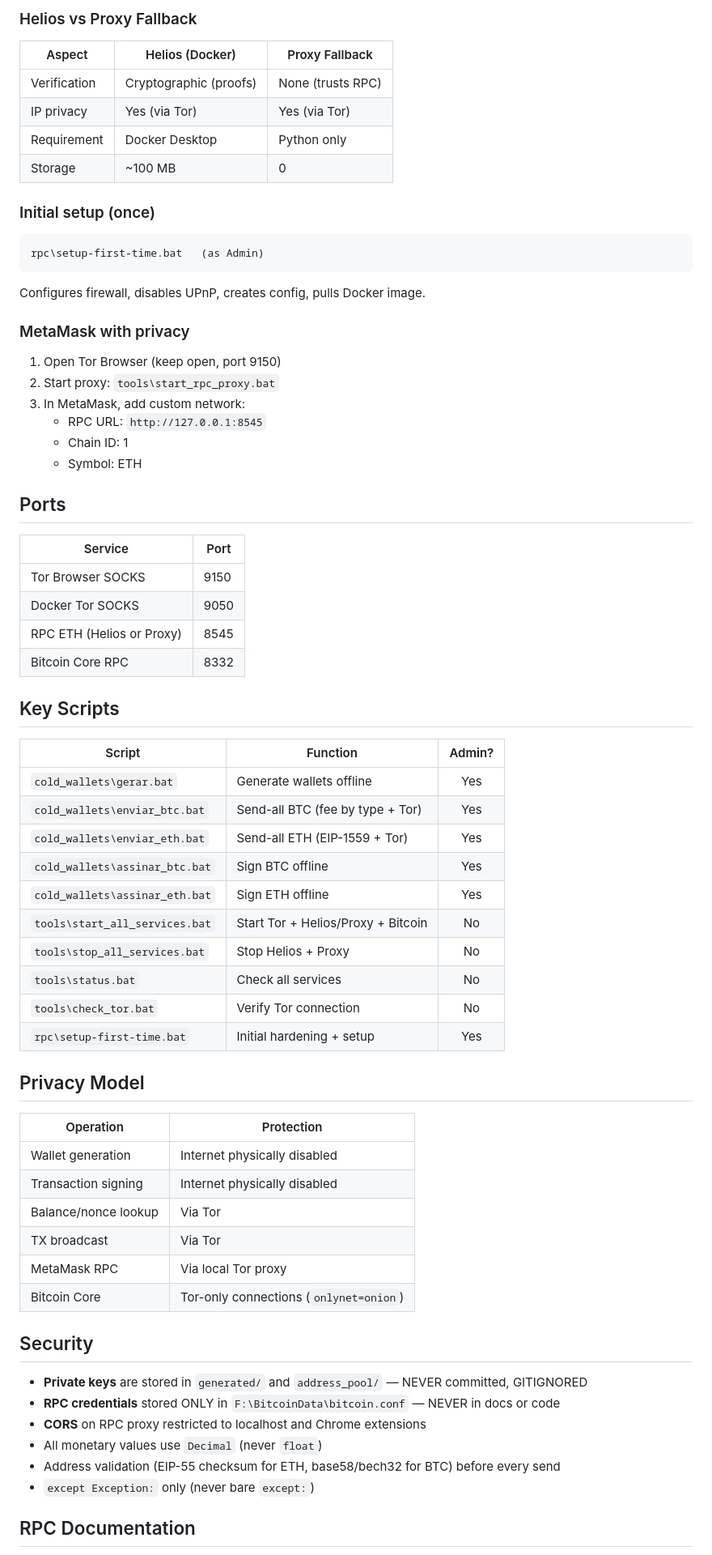
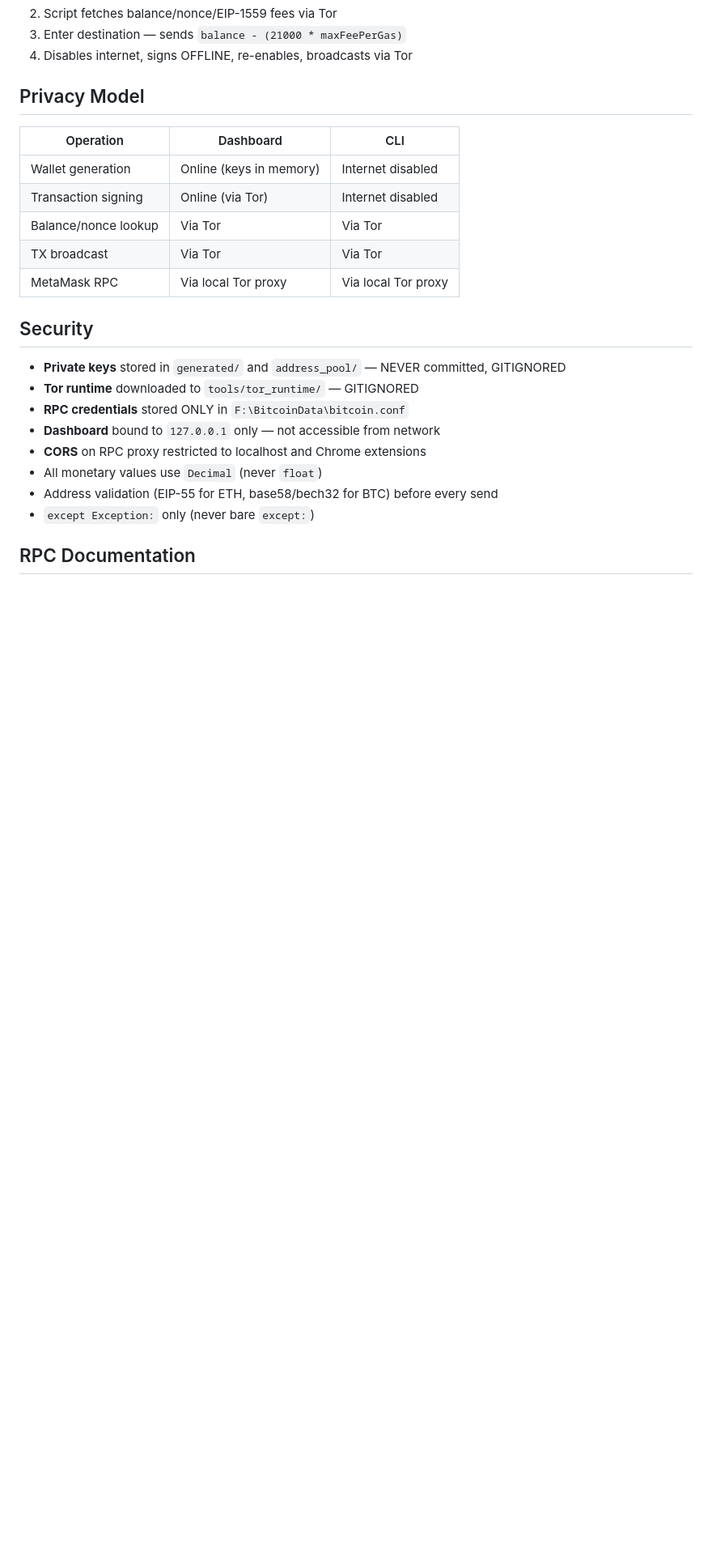
Before and after one commit to MHX-Digital/cold-wallets, a Markdown page: README.md, the part around one of its changes. Shown at 81% size. Drawn GitHub-style; blank space fills up the shorter version.

````diff
--- a/README.md
+++ b/README.md
@@ -160,71 +158,26 @@ tools\start_all_services.bat
-### Helios vs Proxy Fallback
-
-| Aspect | Helios (Docker) | Proxy Fallback |
-|---------|----------------|----------------|
-| Verification | Cryptographic (proofs) | None (trusts RPC) |
-| IP privacy | Yes (via Tor) | Yes (via Tor) |
-| Requirement | Docker Desktop | Python only |
-| Storage | ~100 MB | 0 |
-
-### Initial setup (once)
-
-```
-rpc\setup-first-time.bat   (as Admin)
-```
-
-Configures firewall, disables UPnP, creates config, pulls Docker image.
-
-### MetaMask with privacy
-
-1. Open Tor Browser (keep open, port 9150)
-2. Start proxy: `tools\start_rpc_proxy.bat`
-3. In MetaMask, add custom network:
-   - RPC URL: `http://127.0.0.1:8545`
-   - Chain ID: 1
-   - Symbol: ETH
-
-## Ports
-
-| Service | Port |
-|---------|------|
-| Tor Browser SOCKS | 9150 |
-| Docker Tor SOCKS | 9050 |
-| RPC ETH (Helios or Proxy) | 8545 |
-| Bitcoin Core RPC | 8332 |
-
-## Key Scripts
-
-| Script | Function | Admin? |
-|--------|----------|:------:|
-| `cold_wallets\gerar.bat` | Generate wallets offline | Yes |
-| `cold_wallets\enviar_btc.bat` | Send-all BTC (fee by type + Tor) | Yes |
-| `cold_wallets\enviar_eth.bat` | Send-all ETH (EIP-1559 + Tor) | Yes |
-| `cold_wallets\assinar_btc.bat` | Sign BTC offline | Yes |
-| `cold_wallets\assinar_eth.bat` | Sign ETH offline | Yes |
-| `tools\start_all_services.bat` | Start Tor + Helios/Proxy + Bitcoin | No |
-| `tools\stop_all_services.bat` | Stop Helios + Proxy | No |
-| `tools\status.bat` | Check all services | No |
-| `tools\check_tor.bat` | Verify Tor connection | No |
-| `rpc\setup-first-time.bat` | Initial hardening + setup | Yes |
+2. Script fetches balance/nonce/EIP-1559 fees via Tor
+3. Enter destination — sends `balance - (21000 * maxFeePerGas)`
+4. Disables internet, signs OFFLINE, re-enables, broadcasts via Tor
 
 ## Privacy Model
 
-| Operation | Protection |
-|-----------|-----------|
-| Wallet generation | Internet physically disabled |
-| Transaction signing | Internet physically disabled |
-| Balance/nonce lookup | Via Tor |
-| TX broadcast | Via Tor |
-| MetaMask RPC | Via local Tor proxy |
-| Bitcoin Core | Tor-only connections (`onlynet=onion`) |
+| Operation | Dashboard | CLI |
+|-----------|-----------|-----|
+| Wallet generation | Online (keys in memory) | Internet disabled |
+| Transaction signing | Online (via Tor) | Internet disabled |
+| Balance/nonce lookup | Via Tor | Via Tor |
+| TX broadcast | Via Tor | Via Tor |
+| MetaMask RPC | Via local Tor proxy | Via local Tor proxy |
 
 ## Security
 
-- **Private keys** are stored in `generated/` and `address_pool/` — NEVER committed, GITIGNORED
-- **RPC credentials** stored ONLY in `F:\BitcoinData\bitcoin.conf` — NEVER in docs or code
+- **Private keys** stored in `generated/` and `address_pool/` — NEVER committed, GITIGNORED
+- **Tor runtime** downloaded to `tools/tor_runtime/` — GITIGNORED
+- **RPC credentials** stored ONLY in `F:\BitcoinData\bitcoin.conf`
+- **Dashboard** bound to `127.0.0.1` only — not accessible from network
 - **CORS** on RPC proxy restricted to localhost and Chrome extensions
 - All monetary values use `Decimal` (never `float`)
-- Address validation (EIP-55 checksum for ETH, base58/bech32 for BTC) before every send
+- Address validation (EIP-55 for ETH, base58/bech32 for BTC) before every send
 - `except Exception:` only (never bare `except:`)
 
 ## RPC Documentation
````
Also changed, not shown: other parts of README.md (+73 -77 lines).
